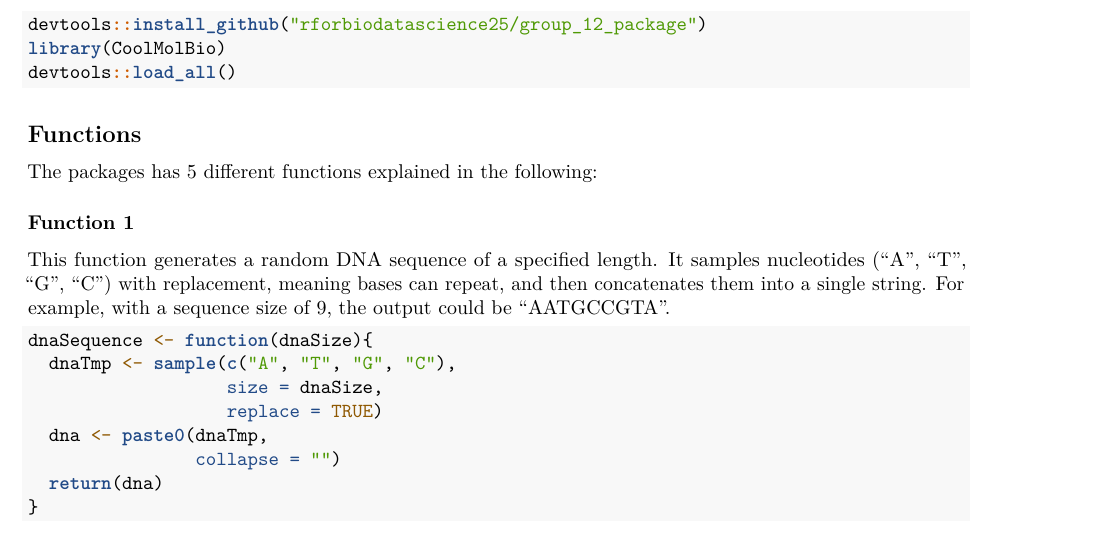
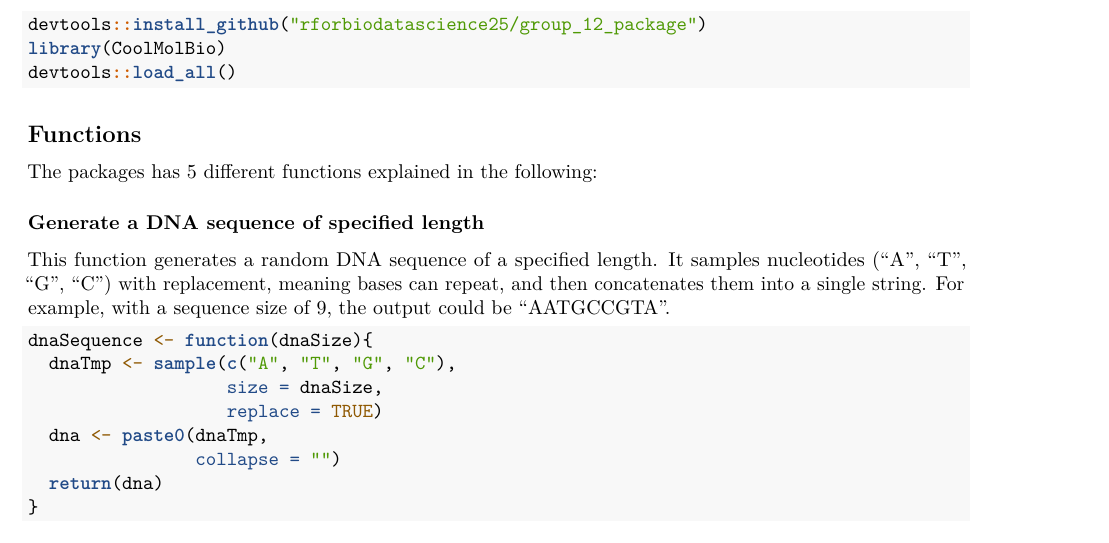
Before and after one commit to rforbiodatascience25/group_12_package, an R Markdown document (vignettes/CoolMolBio.Rmd): part of page 1 of 2, cut so that both start at the same text. Rendered offline with R 4.5, knitr and Pandoc, then LaTeX, with nearby package versions.

Commit message:
Updated headline of function 1/s132347(Sofie)

```diff
--- a/vignettes/CoolMolBio.Rmd
+++ b/vignettes/CoolMolBio.Rmd
@@ -35,7 +35,7 @@ devtools::load_all()
 
 The packages has 5 different functions explained in the following:
 
-### Function 1
+### Generate a DNA sequence of specified length
 
 This function generates a random DNA sequence of a specified length. It samples nucleotides ("A", "T", "G", "C") with replacement, meaning bases can repeat, and then concatenates them into a single string. For example, with a sequence size of 9, the output could be "AATGCCGTA".
 
```
Also changed, not shown: R/dnaSequence.R (+1 -1 lines).
